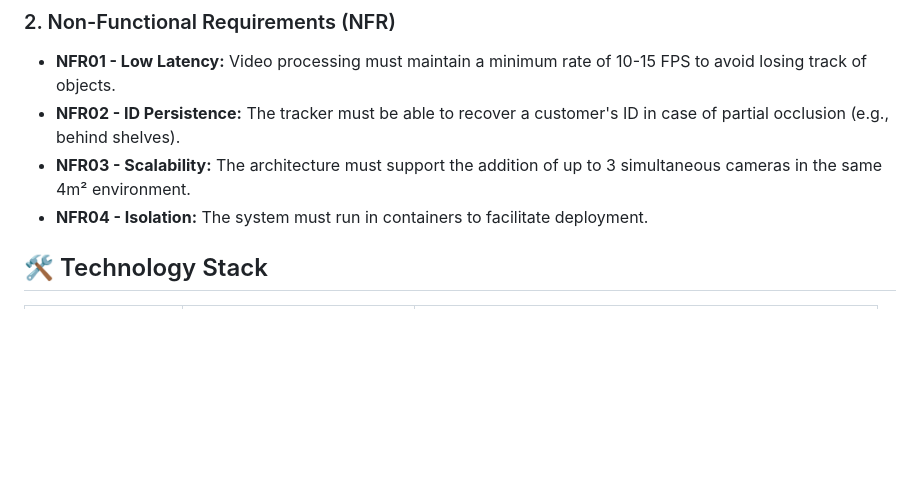
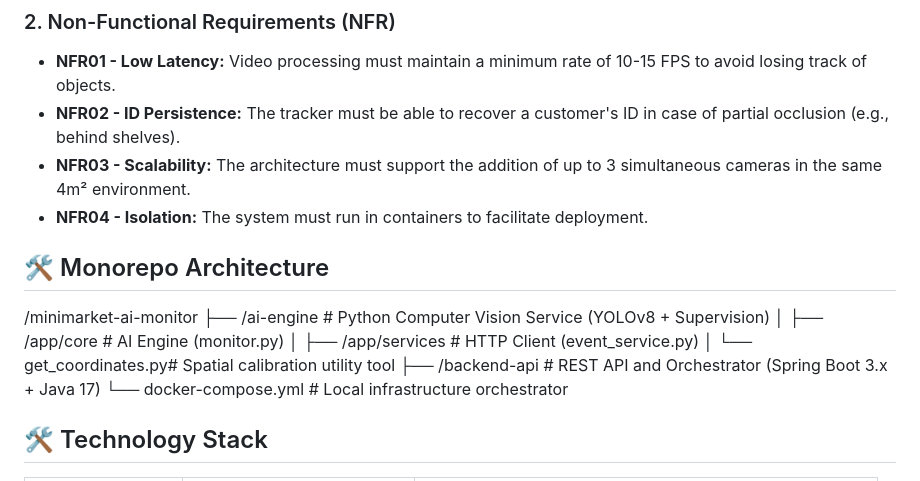
Before and after one commit to lu78abranches/minimarket-ai-monitor, a Markdown page: README.md, the part around the change. Drawn GitHub-style; blank space fills up the shorter version.

Commit message:
docs: add monorepo directory structure overview to README

```diff
--- a/README.md
+++ b/README.md
@@ -17,6 +17,17 @@ Minimarket AI Monitor is an intelligent computer vision system designed to track
 - **NFR02 - ID Persistence:** The tracker must be able to recover a customer's ID in case of partial occlusion (e.g., behind shelves).
 - **NFR03 - Scalability:** The architecture must support the addition of up to 3 simultaneous cameras in the same 4m² environment.
 - **NFR04 - Isolation:** The system must run in containers to facilitate deployment.
+
+
+## 🛠 Monorepo Architecture
+
+/minimarket-ai-monitor
+├── /ai-engine            # Python Computer Vision Service (YOLOv8 + Supervision)
+│   ├── /app/core         # AI Engine (monitor.py)
+│   ├── /app/services     # HTTP Client (event_service.py)
+│   └── get_coordinates.py# Spatial calibration utility tool
+├── /backend-api          # REST API and Orchestrator (Spring Boot 3.x + Java 17)
+└── docker-compose.yml    # Local infrastructure orchestrator
 
 ## 🛠 Technology Stack
 
```
